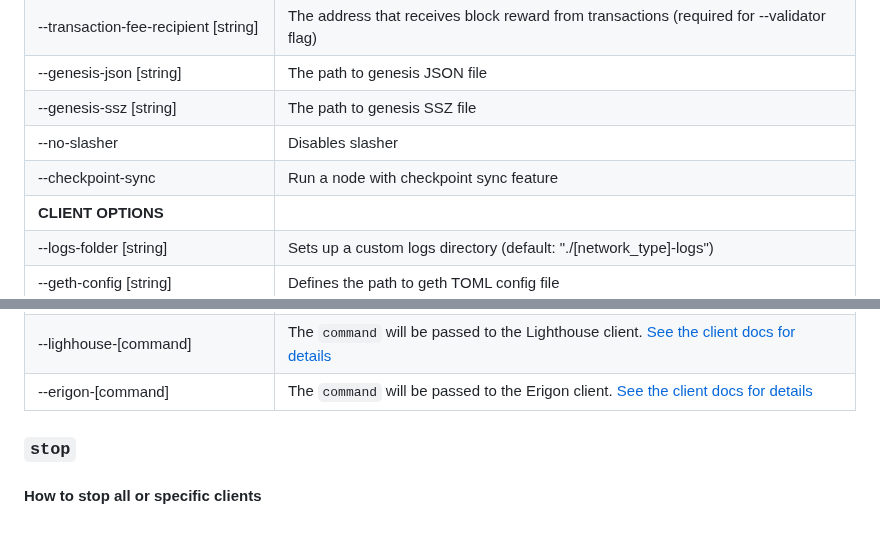
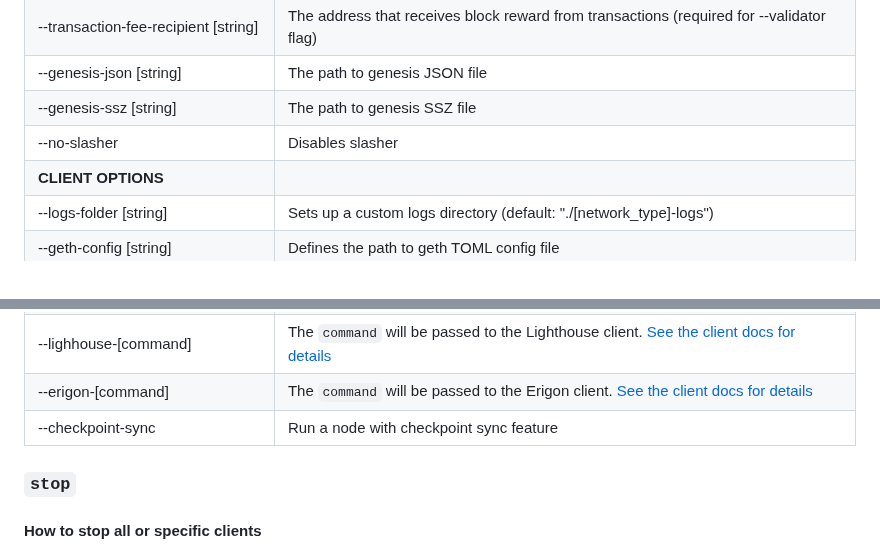
Before and after one commit to lukso-network/tools-lukso-cli, a Markdown page: README.md, 2 parts joined by grey strips. GitHub-like rendering.

Commit message:
Move checkpoint-sync flag section

```diff
--- a/README.md
+++ b/README.md
@@ -267,7 +267,6 @@ $ lukso start --testnet --lighthouse-checkpoint-sync-url=https://checkpoints.tes
 | --genesis-json [string]              | The path to genesis JSON file                                                                                                                         |
 | --genesis-ssz [string]               | The path to genesis SSZ file                                                                                                                          |
 | --no-slasher                         | Disables slasher                                                                                                                                      |
-| --checkpoint-sync                    | Run a node with checkpoint sync feature                                                                                                               |
 | **CLIENT OPTIONS**                   |                                                                                                                                                       |
 | --logs-folder [string]               | Sets up a custom logs directory (default: "./\[network_type\]-logs")                                                                                  |
 | --geth-config [string]               | Defines the path to geth TOML config file                                                                                                             |
@@ -277,6 +276,7 @@ $ lukso start --testnet --lighthouse-checkpoint-sync-url=https://checkpoints.tes
 | --prysm-[command]                    | The `command` will be passed to the Prysm client. [See the client docs for details](https://docs.prylabs.network/docs/prysm-usage/parameters)         |
 | --lighhouse-[command]                | The `command` will be passed to the Lighthouse client. [See the client docs for details](https://lighthouse-book.sigmaprime.io/advanced-datadir.html) |
 | --erigon-[command]                   | The `command` will be passed to the Erigon client. [See the client docs for details](https://github.com/ledgerwatch/erigon)                           |
+| --checkpoint-sync                    | Run a node with checkpoint sync feature                                                                                                               |
 
 ### `stop`
 
```
